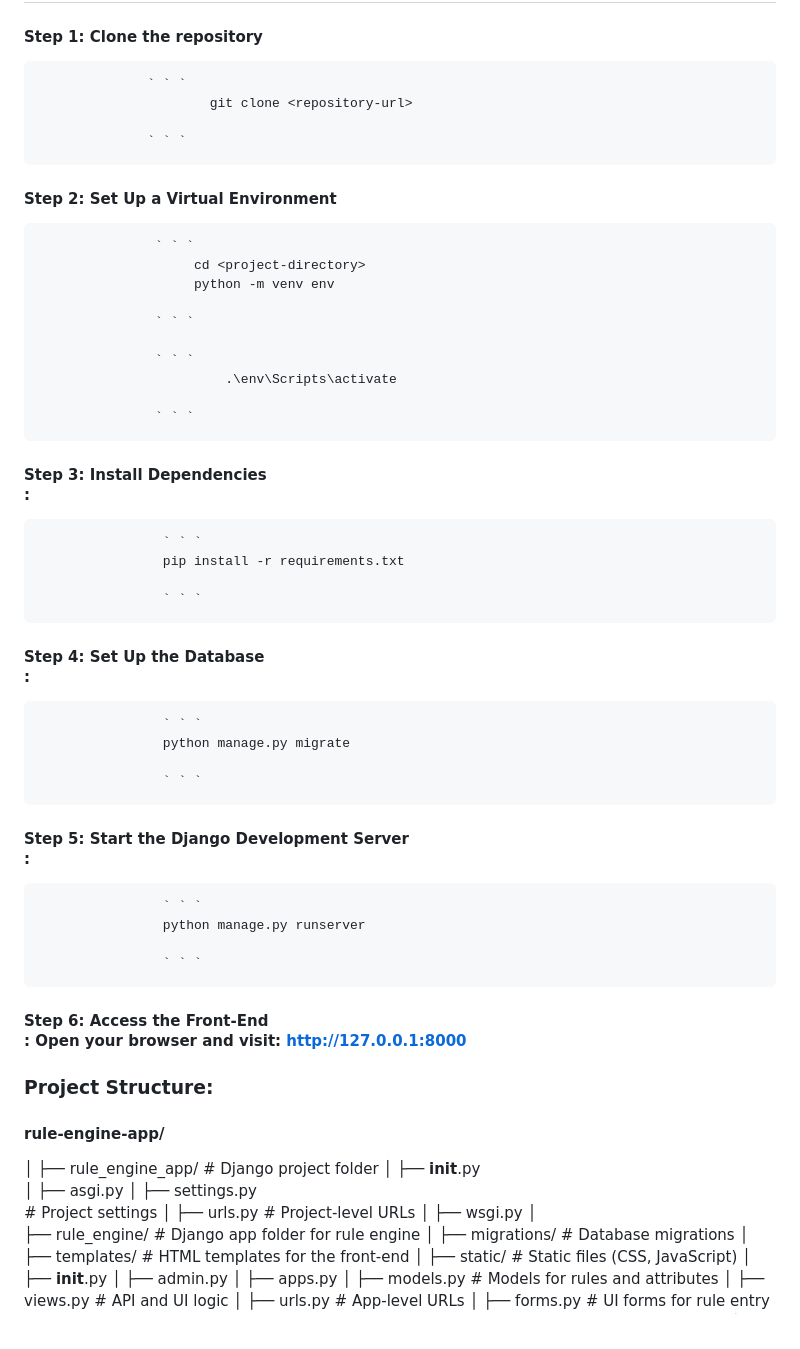
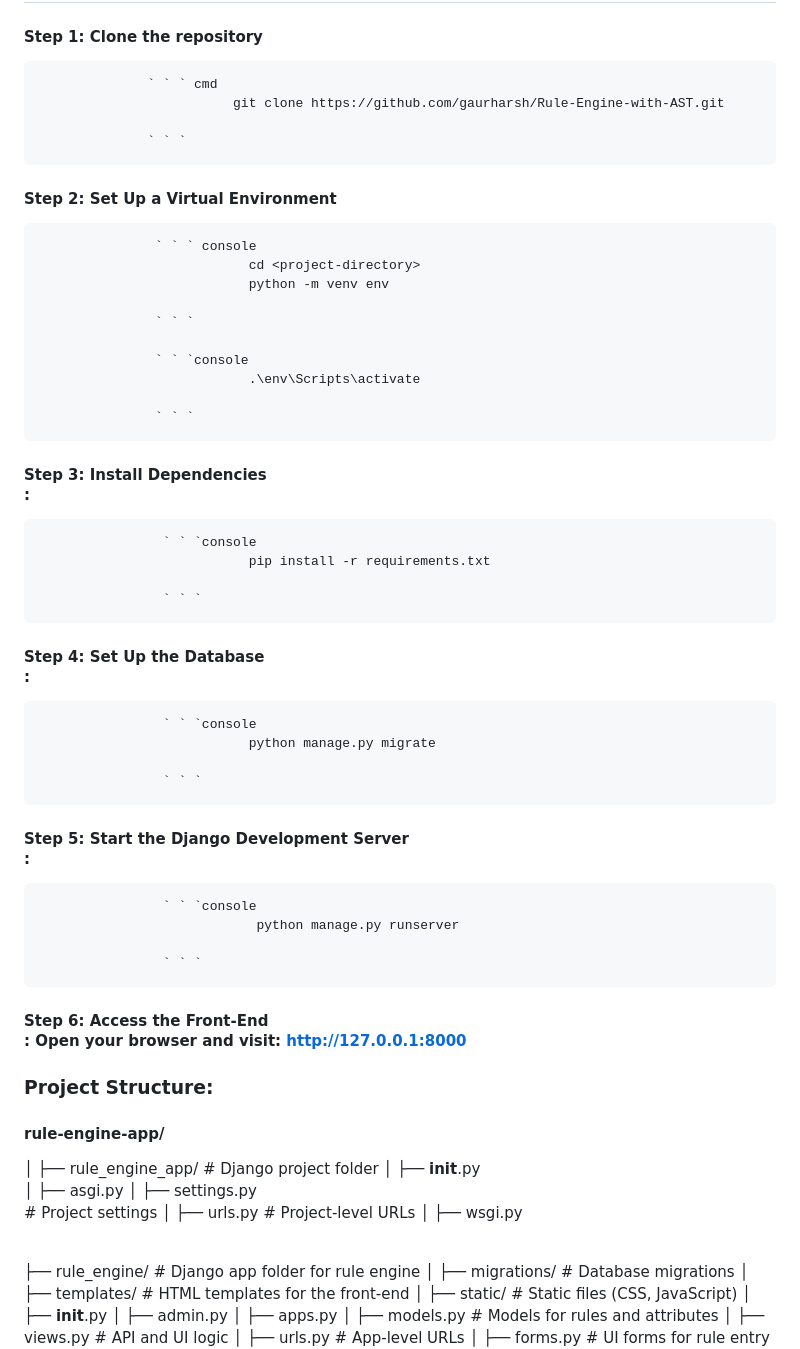
Before and after one commit to gaurharsh/Rule-Engine-with-AST, a Markdown page: README.md, the part around the change. Rendered like a GitHub page.

```diff
--- a/README.md
+++ b/README.md
@@ -68,34 +68,34 @@ Example input:
 
 ## Setup Instructions
 #### Step 1: Clone the repository<br>
-                  ` ` `
-                          git clone <repository-url>
+                  ` ` ` cmd
+                             git clone https://github.com/gaurharsh/Rule-Engine-with-AST.git
 
                   ` ` `
 #### Step 2: Set Up a Virtual Environment<br>
-                   ` ` `
-                        cd <project-directory>
-                        python -m venv env
+                   ` ` ` console
+                               cd <project-directory>
+                               python -m venv env
 
                    ` ` `
 
-                   ` ` `
-                            .\env\Scripts\activate
+                   ` ` `console
+                               .\env\Scripts\activate
 
                    ` ` `
 #### Step 3: Install Dependencies<br>:
-                    ` ` `
-                    pip install -r requirements.txt
+                    ` ` `console
+                               pip install -r requirements.txt
 
                     ` ` `
 #### Step 4: Set Up the Database<br>:
-                    ` ` `
-                    python manage.py migrate
+                    ` ` `console
+                               python manage.py migrate
 
                     ` ` `
 #### Step 5: Start the Django Development Server<br>:
-                    ` ` `
-                    python manage.py runserver
+                    ` ` `console
+                                python manage.py runserver
 
                     ` ` `
 
@@ -112,8 +112,9 @@ Example input:
 │   ├── settings.py<br>          # Project settings
 │   ├── urls.py                 # Project-level URLs
 │   ├── wsgi.py
-│
+
 <br>
+
 ├── rule_engine/                # Django app folder for rule engine
 │   ├── migrations/             # Database migrations
 │   ├── templates/              # HTML templates for the front-end
```
